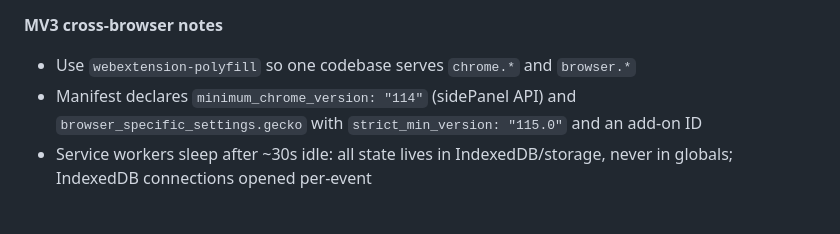
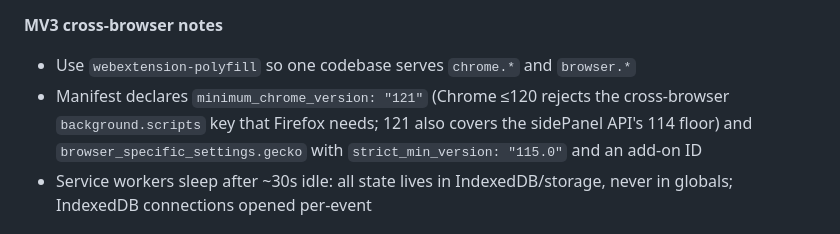
Before and after one commit to emreihtiyaroglu/lugatic, a Markdown page: PLAN.md, the part around the change. Rendered like a GitHub page.

Commit message:
docs: correct minimum_chrome_version to 121 in PLAN.md
Co-Authored-By: Claude Fable 5 <noreply@anthropic.com>

```diff
--- a/PLAN.md
+++ b/PLAN.md
@@ -64,7 +64,8 @@ rebuilt with a real dictionary API and an offline database instead of Google-res
 
 **MV3 cross-browser notes**
 - Use `webextension-polyfill` so one codebase serves `chrome.*` and `browser.*`
-- Manifest declares `minimum_chrome_version: "114"` (sidePanel API) and
+- Manifest declares `minimum_chrome_version: "121"` (Chrome ≤120 rejects the cross-browser
+  `background.scripts` key that Firefox needs; 121 also covers the sidePanel API's 114 floor) and
   `browser_specific_settings.gecko` with `strict_min_version: "115.0"` and an add-on ID
 - Service workers sleep after ~30s idle: all state lives in IndexedDB/storage, never in globals;
   IndexedDB connections opened per-event
```
